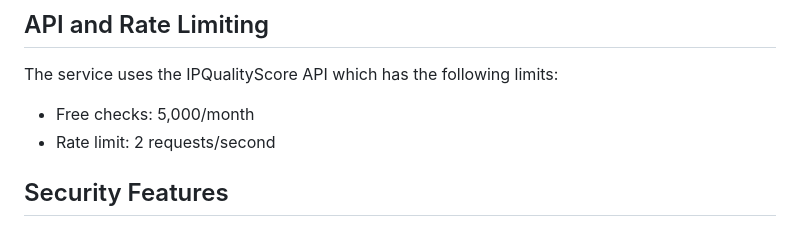
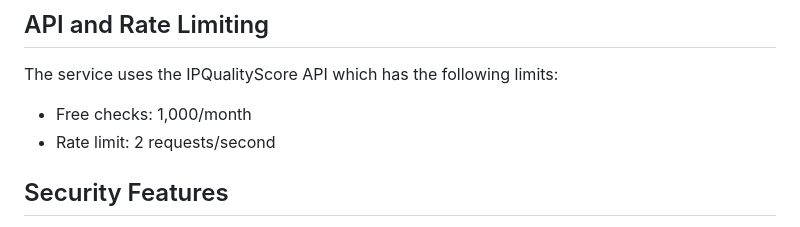
Before and after one commit to gRaffRO/IPProxyChecker, a Markdown page: README.md, the part around the change. Rendered like a GitHub page.

```diff
--- a/README.md
+++ b/README.md
@@ -95,7 +95,7 @@ ip-checker/
 ## API and Rate Limiting
 
 The service uses the IPQualityScore API which has the following limits:
-- Free checks: 5,000/month
+- Free checks: 1,000/month
 - Rate limit: 2 requests/second
 
 ## Security Features
```
